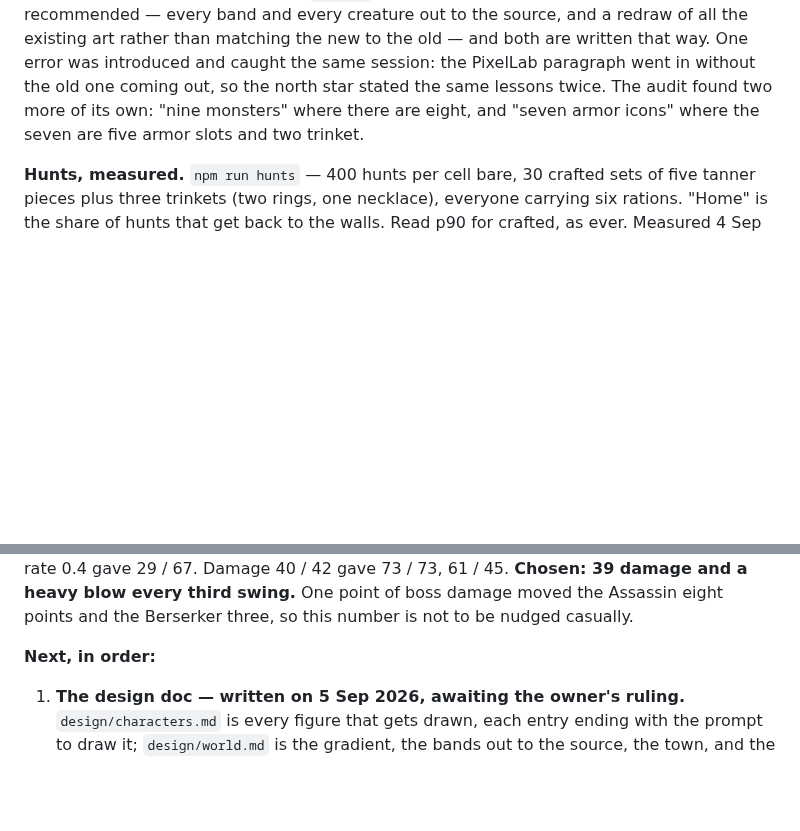
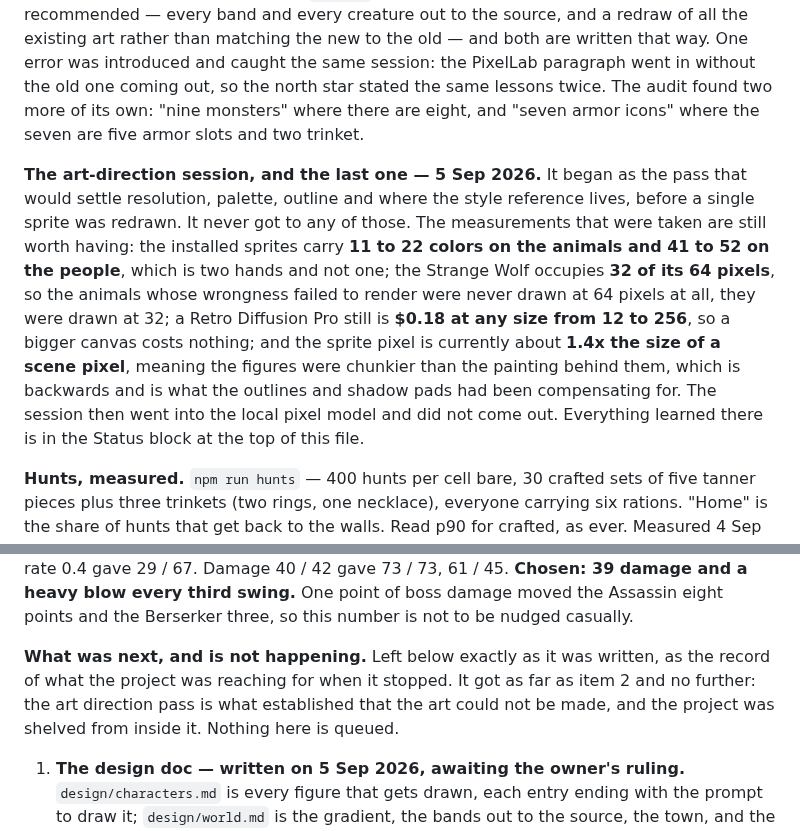
Before and after one commit to J4GameDev/arena, a Markdown page: CLAUDE.md, 2 parts joined by grey strips. GitHub-like rendering; blank space fills up the shorter version.

```diff
--- a/CLAUDE.md
+++ b/CLAUDE.md
@@ -326,6 +352,8 @@ Good ideas that are not v0.1. Written down so they stop taking up room.
 
 **The 5 Sep 2026 session.** The north star was brought up to date with everything the previous evening decided and had left in Notion: Retro Diffusion as the pipeline, PixelLab left behind with its tool-agnostic lessons kept, ComfyUI recorded as tried and deleted, the stance rule, the full redraw, and the rule that the design is written before it is drawn. Then the design doc itself, in two files under `design/`. The owner scoped it wider than was recommended — every band and every creature out to the source, and a redraw of all the existing art rather than matching the new to the old — and both are written that way. One error was introduced and caught the same session: the PixelLab paragraph went in without the old one coming out, so the north star stated the same lessons twice. The audit found two more of its own: "nine monsters" where there are eight, and "seven armor icons" where the seven are five armor slots and two trinket.
 
+**The art-direction session, and the last one — 5 Sep 2026.** It began as the pass that would settle resolution, palette, outline and where the style reference lives, before a single sprite was redrawn. It never got to any of those. The measurements that were taken are still worth having: the installed sprites carry **11 to 22 colors on the animals and 41 to 52 on the people**, which is two hands and not one; the Strange Wolf occupies **32 of its 64 pixels**, so the animals whose wrongness failed to render were never drawn at 64 pixels at all, they were drawn at 32; a Retro Diffusion Pro still is **$0.18 at any size from 12 to 256**, so a bigger canvas costs nothing; and the sprite pixel is currently about **1.4x the size of a scene pixel**, meaning the figures were chunkier than the painting behind them, which is backwards and is what the outlines and shadow pads had been compensating for. The session then went into the local pixel model and did not come out. Everything learned there is in the Status block at the top of this file.
+
 **Hunts, measured.** `npm run hunts` — 400 hunts per cell bare, 30 crafted sets of five tanner pieces plus three trinkets (two rings, one necklace), everyone carrying six rations. "Home" is the share of hunts that get back to the walls. Read p90 for crafted, as ever. Measured 4 Sep 2026 after the tuning.
 
 | Weapon    | Length | Bare home | Crafted p50 | Crafted p90 | Where bare falls        |
@@ -407,7 +435,7 @@ The Warden's Resolve never fires against the gate or the Elk — one blow every
 
 **The gate, after the daggers change (3 Sep 2026).** Seven damage sent the Assassin to p90 93% and bare 10% against a target of 80% and near zero. Measured levers on the Strayed Hunter, Berserker / Assassin at p90: armor 1 / 2 / 3 gave 71 / 87, 55 / 62, 38 / 42; health 210 / 220 gave 63 / 84, 43 / 82 — both punish the greataxe's swing breakpoints far harder than the daggers. Making every swing unavoidable gave 79 / 87 and was rejected on principle (above). A heavy blow every 2 / 3 / 4 swings gave 84 / 91, 83 / 91, 83 / 92 — a puzzle, not a lever, because evasion was never most of what kept the Assassin alive. Swing rate 0.4 gave 29 / 67. Damage 40 / 42 gave 73 / 73, 61 / 45. **Chosen: 39 damage and a heavy blow every third swing.** One point of boss damage moved the Assassin eight points and the Berserker three, so this number is not to be nudged casually.
 
-**Next, in order:**
+**What was next, and is not happening.** Left below exactly as it was written, as the record of what the project was reaching for when it stopped. It got as far as item 2 and no further: the art direction pass is what established that the art could not be made, and the project was shelved from inside it. Nothing here is queued.
 
 1. **The design doc — written on 5 Sep 2026, awaiting the owner's ruling.** `design/characters.md` is every figure that gets drawn, each entry ending with the prompt to draw it; `design/world.md` is the gradient, the bands out to the source, the town, and the fourteen rules that never bend collected in one place. **Twenty-six things in the two files are marked `[proposed]`** — gaps filled with a suggestion, and the owner's to keep or strike. Nothing is drawn or built from the doc until he has been through it. Two questions it deliberately did not answer: whether the tanner and the cook become people or stay places on the painting, and what deeper bands yield once their creatures are no longer animals a tanner can work.
 2. **The art direction, before any sprite is redrawn.** The owner's call on 5 Sep 2026: settle what the game looks like as a style, so the redraw is not the thing that decides it by accident. What has to come out of that pass — **the resolution** (64x64 already failed once to carry a creature's wrongness, and the redraw is the only moment it can change), **the palette** and whether the whole game runs on one, **outline and shading** and whatever else Retro Diffusion can pin across every generation, and **where the style reference lives** so every later prompt points at the same thing.
```
Also changed, not shown: other parts of CLAUDE.md (+26 -0 lines).
